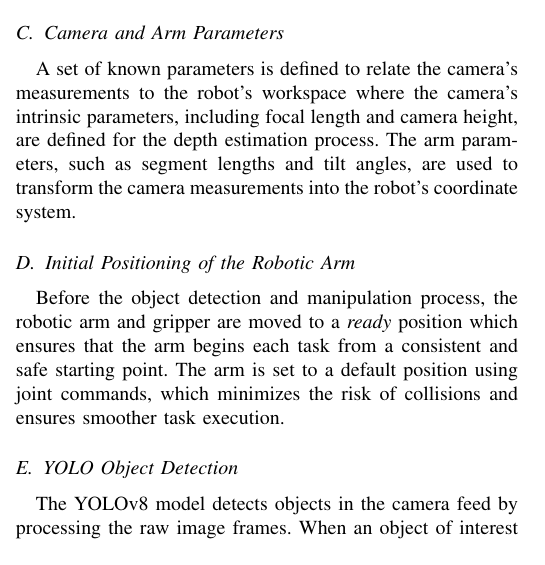
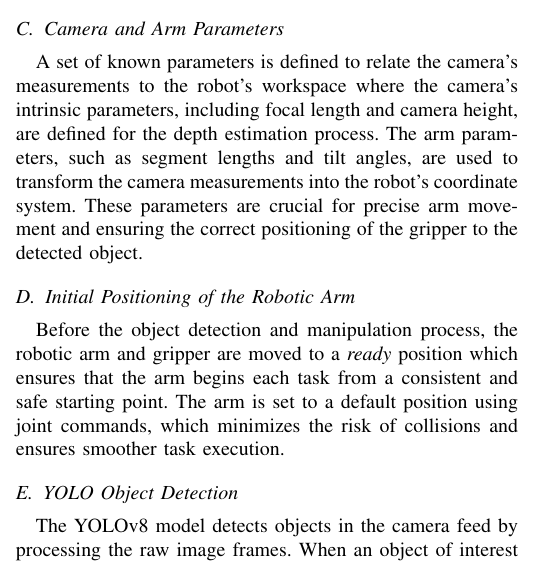
Before and after one commit to mzisyraf/WID3013-Conference-Paper, a LaTeX paper (paper.tex, which reads content/methodology.tex): part of one column of page 2 of 4, cut so that both start at the same text. Compiled offline with pdfLaTeX.

Commit message:
methodology finalized

```diff
--- a/content/methodology.tex
+++ b/content/methodology.tex
@@ -9,7 +9,7 @@ The system is developed within the Robot Operating System (ROS) framework, which
 The system subscribes to the \texttt{/camera/color/image\_raw} topic for real-time image input from the camera, which captures RGB images of the environment. The object detection module processes these images to identify objects. The system also publishes joint commands to the robotic arm through the \texttt{/armX\_joint/command} topics, which are used to move the arm joints and control the gripper for object manipulation.
 
 \subsection{Camera and Arm Parameters}
-A set of known parameters is defined to relate the camera's measurements to the robot’s workspace where the camera’s intrinsic parameters, including focal length and camera height, are defined for the depth estimation process. The arm parameters, such as segment lengths and tilt angles, are used to transform the camera measurements into the robot's coordinate system.
+A set of known parameters is defined to relate the camera's measurements to the robot’s workspace where the camera’s intrinsic parameters, including focal length and camera height, are defined for the depth estimation process. The arm parameters, such as segment lengths and tilt angles, are used to transform the camera measurements into the robot's coordinate system. These parameters are crucial for precise arm movement and ensuring the correct positioning of the gripper to the detected object.
 
 \subsection{Initial Positioning of the Robotic Arm}
 Before the object detection and manipulation process, the robotic arm and gripper are moved to a \textit{ready} position which ensures that the arm begins each task from a consistent and safe starting point. The arm is set to a default position using joint commands, which minimizes the risk of collisions and ensures smoother task execution.
```
